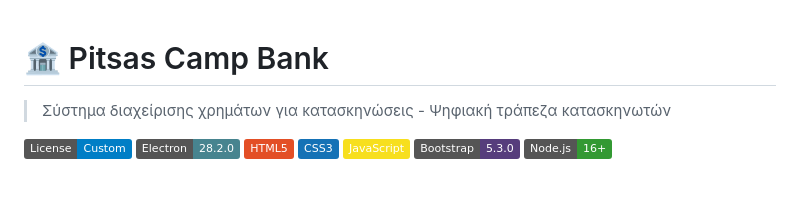
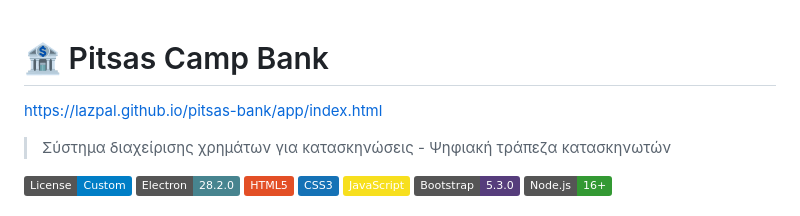
Before and after one commit to Lazpal/pitsas-bank, a Markdown page: README.md, the part around the change. Rendered like a GitHub page; badges without logos; blank space fills up the shorter version.

```diff
--- a/README.md
+++ b/README.md
@@ -1,4 +1,6 @@
 # 🏦 Pitsas Camp Bank
+
+https://lazpal.github.io/pitsas-bank/app/index.html
 
 > Σύστημα διαχείρισης χρημάτων για κατασκηνώσεις - Ψηφιακή τράπεζα κατασκηνωτών
 
```
